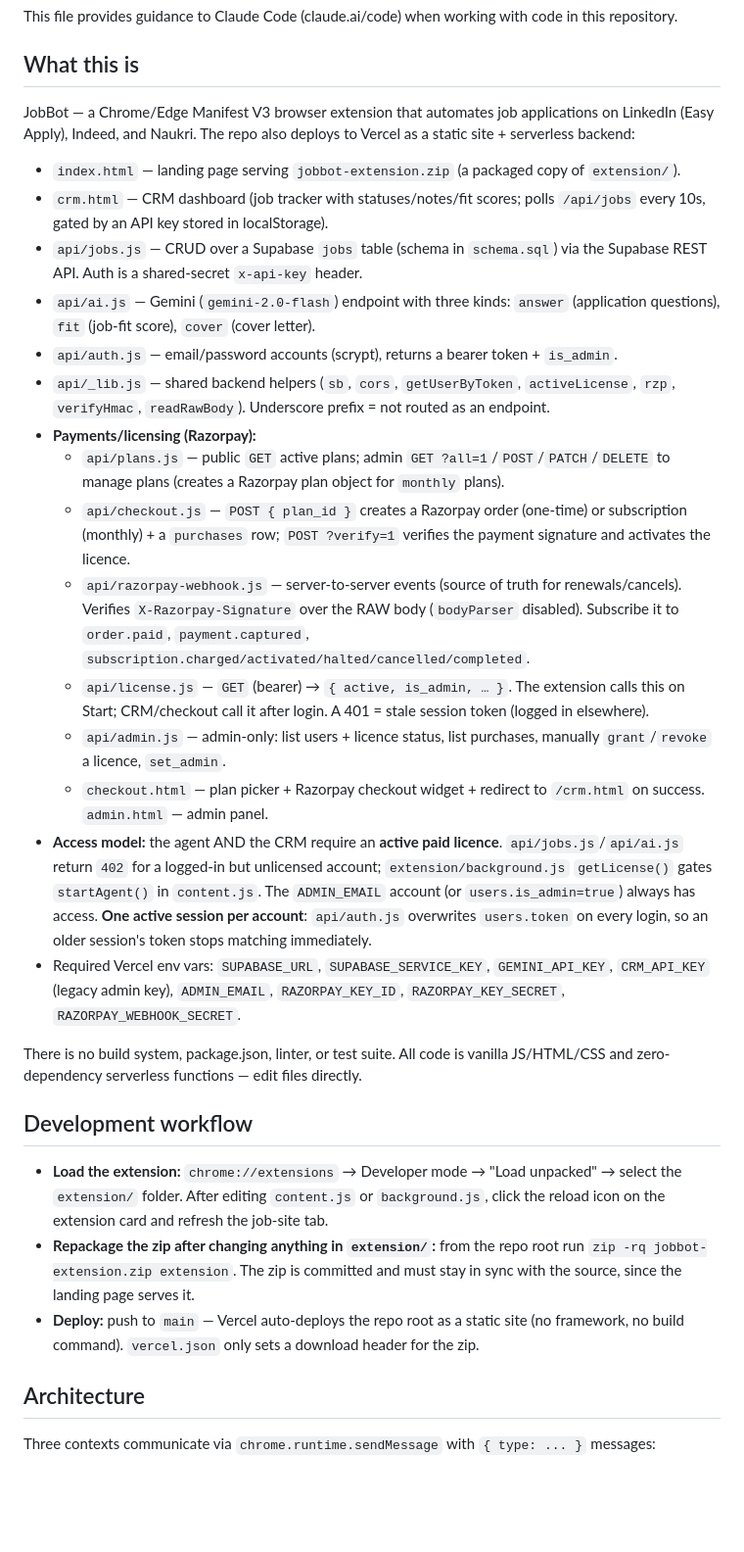
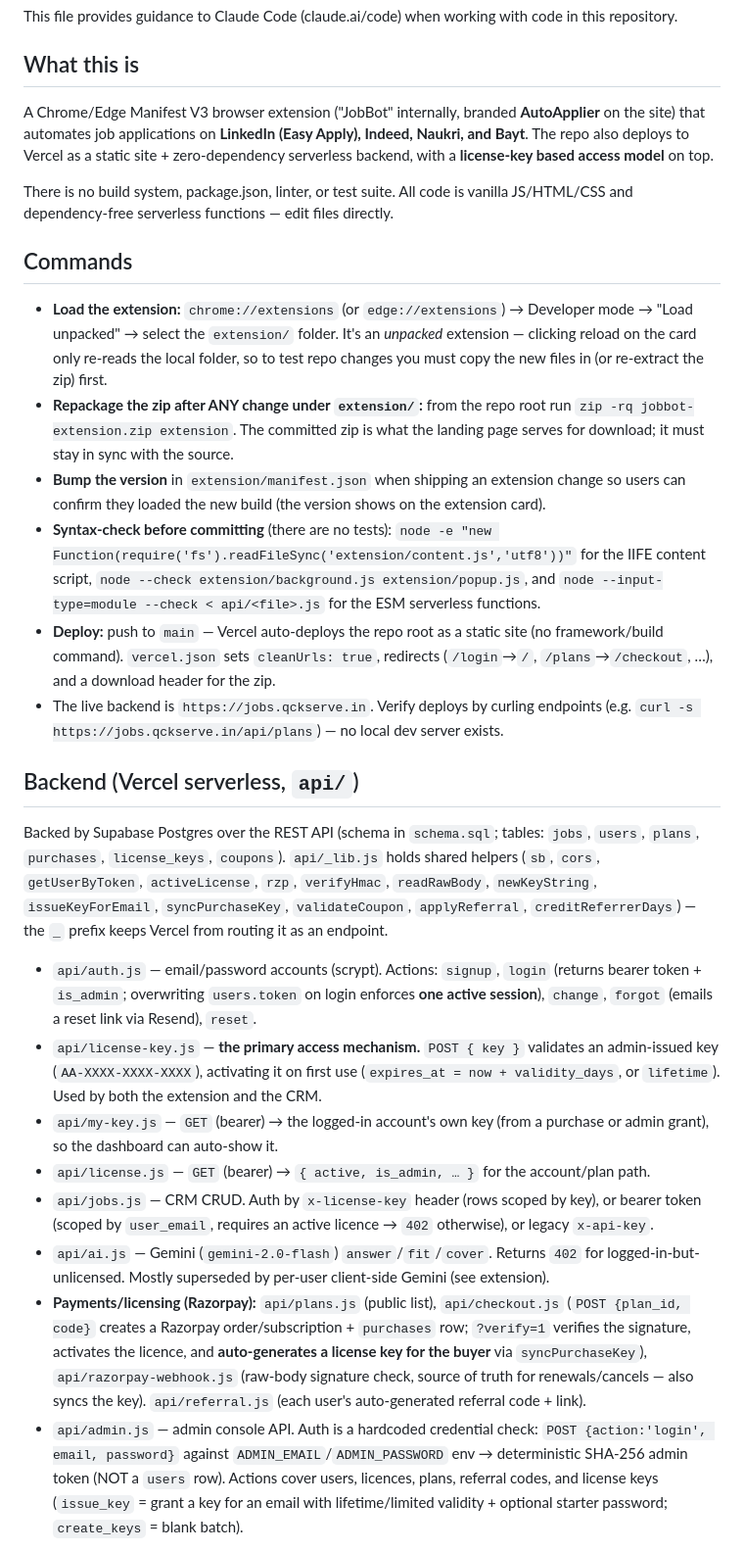
Before and after one commit to aribanigar/autojobextension, a Markdown page: CLAUDE.md, the part around one of its changes. Shown at 98% size. Drawn GitHub-style; blank space fills up the shorter version.

```diff
--- a/CLAUDE.md
+++ b/CLAUDE.md
@@ -4,33 +4,29 @@ This file provides guidance to Claude Code (claude.ai/code) when working with co
 
 ## What this is
 
-JobBot — a Chrome/Edge Manifest V3 browser extension that automates job applications on LinkedIn (Easy Apply), Indeed, and Naukri. The repo also deploys to Vercel as a static site + serverless backend:
+A Chrome/Edge Manifest V3 browser extension ("JobBot" internally, branded **AutoApplier** on the site) that automates job applications on **LinkedIn (Easy Apply), Indeed, Naukri, and Bayt**. The repo also deploys to Vercel as a static site + zero-dependency serverless backend, with a **license-key based access model** on top.
 
-- `index.html` — landing page serving `jobbot-extension.zip` (a packaged copy of `extension/`).
-- `crm.html` — CRM dashboard (job tracker with statuses/notes/fit scores; polls `/api/jobs` every 10s, gated by an API key stored in localStorage).
-- `api/jobs.js` — CRUD over a Supabase `jobs` table (schema in `schema.sql`) via the Supabase REST API. Auth is a shared-secret `x-api-key` header.
-- `api/ai.js` — Gemini (`gemini-2.0-flash`) endpoint with three kinds: `answer` (application questions), `fit` (job-fit score), `cover` (cover letter).
-- `api/auth.js` — email/password accounts (scrypt), returns a bearer token + `is_admin`.
-- `api/_lib.js` — shared backend helpers (`sb`, `cors`, `getUserByToken`, `activeLicense`, `rzp`, `verifyHmac`, `readRawBody`). Underscore prefix = not routed as an endpoint.
-- **Payments/licensing (Razorpay):**
-  - `api/plans.js` — public `GET` active plans; admin `GET ?all=1`/`POST`/`PATCH`/`DELETE` to manage plans (creates a Razorpay plan object for `monthly` plans).
-  - `api/checkout.js` — `POST { plan_id }` creates a Razorpay order (one-time) or subscription (monthly) + a `purchases` row; `POST ?verify=1` verifies the payment signature and activates the licence.
-  - `api/razorpay-webhook.js` — server-to-server events (source of truth for renewals/cancels). Verifies `X-Razorpay-Signature` over the RAW body (`bodyParser` disabled). Subscribe it to `order.paid`, `payment.captured`, `subscription.charged/activated/halted/cancelled/completed`.
-  - `api/license.js` — `GET` (bearer) → `{ active, is_admin, … }`. The extension calls this on Start; CRM/checkout call it after login. A 401 = stale session token (logged in elsewhere).
-  - `api/admin.js` — admin-only: list users + licence status, list purchases, manually `grant`/`revoke` a licence, `set_admin`.
-  - `checkout.html` — plan picker + Razorpay checkout widget + redirect to `/crm.html` on success. `admin.html` — admin panel.
-- **Access model:** the agent AND the CRM require an **active paid licence**. `api/jobs.js`/`api/ai.js` return `402` for a logged-in but unlicensed account; `extension/background.js` `getLicense()` gates `startAgent()` in `content.js`. The `ADMIN_EMAIL` account (or `users.is_admin=true`) always has access. **One active session per account**: `api/auth.js` overwrites `users.token` on every login, so an older session's token stops matching immediately.
-- Required Vercel env vars: `SUPABASE_URL`, `SUPABASE_SERVICE_KEY`, `GEMINI_API_KEY`, `CRM_API_KEY` (legacy admin key), `ADMIN_EMAIL`, `RAZORPAY_KEY_ID`, `RAZORPAY_KEY_SECRET`, `RAZORPAY_WEBHOOK_SECRET`.
+There is no build system, package.json, linter, or test suite. All code is vanilla JS/HTML/CSS and dependency-free serverless functions — edit files directly.
 
-There is no build system, package.json, linter, or test suite. All code is vanilla JS/HTML/CSS and zero-dependency serverless functions — edit files directly.
+## Commands
 
-## Development workflow
+- **Load the extension:** `chrome://extensions` (or `edge://extensions`) → Developer mode → "Load unpacked" → select the `extension/` folder. It's an *unpacked* extension — clicking reload on the card only re-reads the local folder, so to test repo changes you must copy the new files in (or re-extract the zip) first.
+- **Repackage the zip after ANY change under `extension/`:** from the repo root run `zip -rq jobbot-extension.zip extension`. The committed zip is what the landing page serves for download; it must stay in sync with the source.
+- **Bump the version** in `extension/manifest.json` when shipping an extension change so users can confirm they loaded the new build (the version shows on the extension card).
+- **Syntax-check before committing** (there are no tests): `node -e "new Function(require('fs').readFileSync('extension/content.js','utf8'))"` for the IIFE content script, `node --check extension/background.js extension/popup.js`, and `node --input-type=module --check < api/<file>.js` for the ESM serverless functions.
+- **Deploy:** push to `main` — Vercel auto-deploys the repo root as a static site (no framework/build command). `vercel.json` sets `cleanUrls: true`, redirects (`/login`→`/`, `/plans`→`/checkout`, …), and a download header for the zip.
+- The live backend is `https://jobs.qckserve.in`. Verify deploys by curling endpoints (e.g. `curl -s https://jobs.qckserve.in/api/plans`) — no local dev server exists.
 
-- **Load the extension:** `chrome://extensions` → Developer mode → "Load unpacked" → select the `extension/` folder. After editing `content.js` or `background.js`, click the reload icon on the extension card and refresh the job-site tab.
-- **Repackage the zip after changing anything in `extension/`:** from the repo root run `zip -rq jobbot-extension.zip extension`. The zip is committed and must stay in sync with the source, since the landing page serves it.
-- **Deploy:** push to `main` — Vercel auto-deploys the repo root as a static site (no framework, no build command). `vercel.json` only sets a download header for the zip.
+## Backend (Vercel serverless, `api/`)
 
-## Architecture
+Backed by Supabase Postgres over the REST API (schema in `schema.sql`; tables: `jobs`, `users`, `plans`, `purchases`, `license_keys`, `coupons`). `api/_lib.js` holds shared helpers (`sb`, `cors`, `getUserByToken`, `activeLicense`, `rzp`, `verifyHmac`, `readRawBody`, `newKeyString`, `issueKeyForEmail`, `syncPurchaseKey`, `validateCoupon`, `applyReferral`, `creditReferrerDays`) — the `_` prefix keeps Vercel from routing it as an endpoint.
 
-Three contexts communicate via `chrome.runtime.sendMessage` with `{ type: ... }` messages:
+- `api/auth.js` — email/password accounts (scrypt). Actions: `signup`, `login` (returns bearer token + `is_admin`; overwriting `users.token` on login enforces **one active session**), `change`, `forgot` (emails a reset link via Resend), `reset`.
+- `api/license-key.js` — **the primary access mechanism.** `POST { key }` validates an admin-issued key (`AA-XXXX-XXXX-XXXX`), activating it on first use (`expires_at = now + validity_days`, or `lifetime`). Used by both the extension and the CRM.
+- `api/my-key.js` — `GET` (bearer) → the logged-in account's own key (from a purchase or admin grant), so the dashboard can auto-show it.
+- `api/license.js` — `GET` (bearer) → `{ active, is_admin, … }` for the account/plan path.
+- `api/jobs.js` — CRM CRUD. Auth by `x-license-key` header (rows scoped by key), or bearer token (scoped by `user_email`, requires an active licence → `402` otherwise), or legacy `x-api-key`.
+- `api/ai.js` — Gemini (`gemini-2.0-flash`) `answer`/`fit`/`cover`. Returns `402` for logged-in-but-unlicensed. Mostly superseded by per-user client-side Gemini (see extension).
+- **Payments/licensing (Razorpay):** `api/plans.js` (public list), `api/checkout.js` (`POST {plan_id, code}` creates a Razorpay order/subscription + `purchases` row; `?verify=1` verifies the signature, activates the licence, and **auto-generates a license key for the buyer** via `syncPurchaseKey`), `api/razorpay-webhook.js` (raw-body signature check, source of truth for renewals/cancels — also syncs the key). `api/referral.js` (each user's auto-generated referral code + link).
+- `api/admin.js` — admin console API. Auth is a hardcoded credential check: `POST {action:'login', email, password}` against `ADMIN_EMAIL`/`ADMIN_PASSWORD` env → deterministic SHA-256 admin token (NOT a `users` row). Actions cover users, licences, plans, referral codes, and license keys (`issue_key` = grant a key for an email with lifetime/limited validity + optional starter password; `create_keys` = blank batch).
 
```
Also changed, not shown: other parts of CLAUDE.md (+31 -14 lines).
